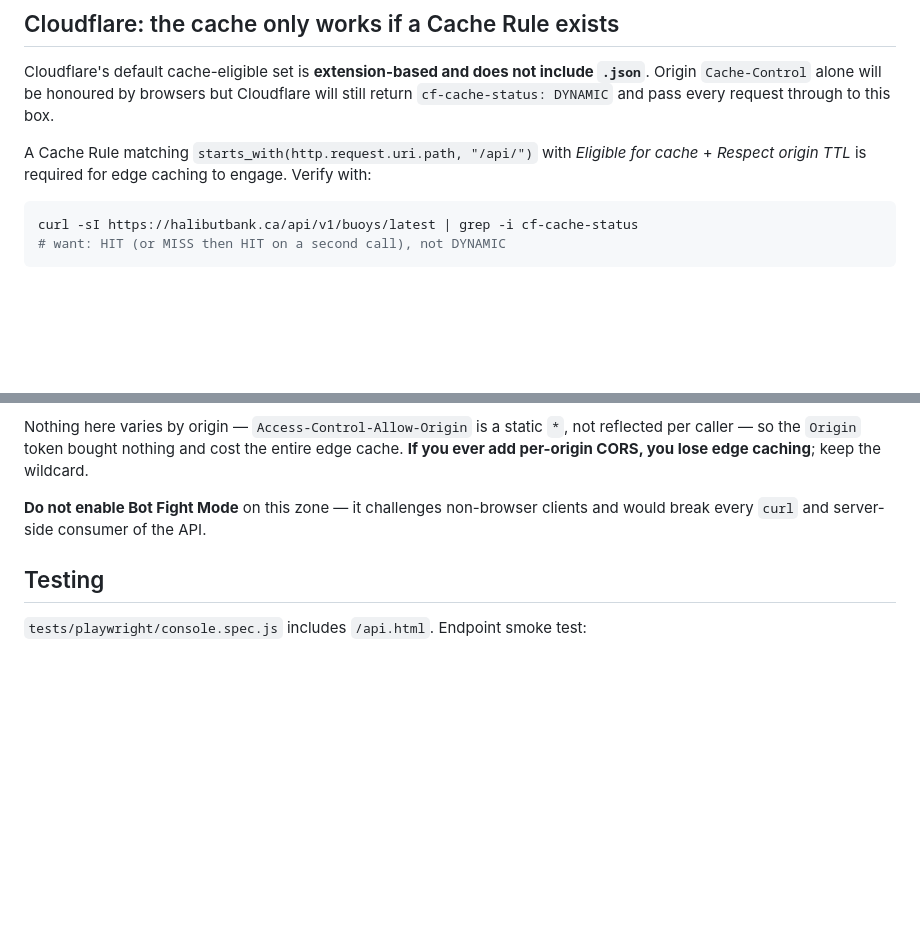
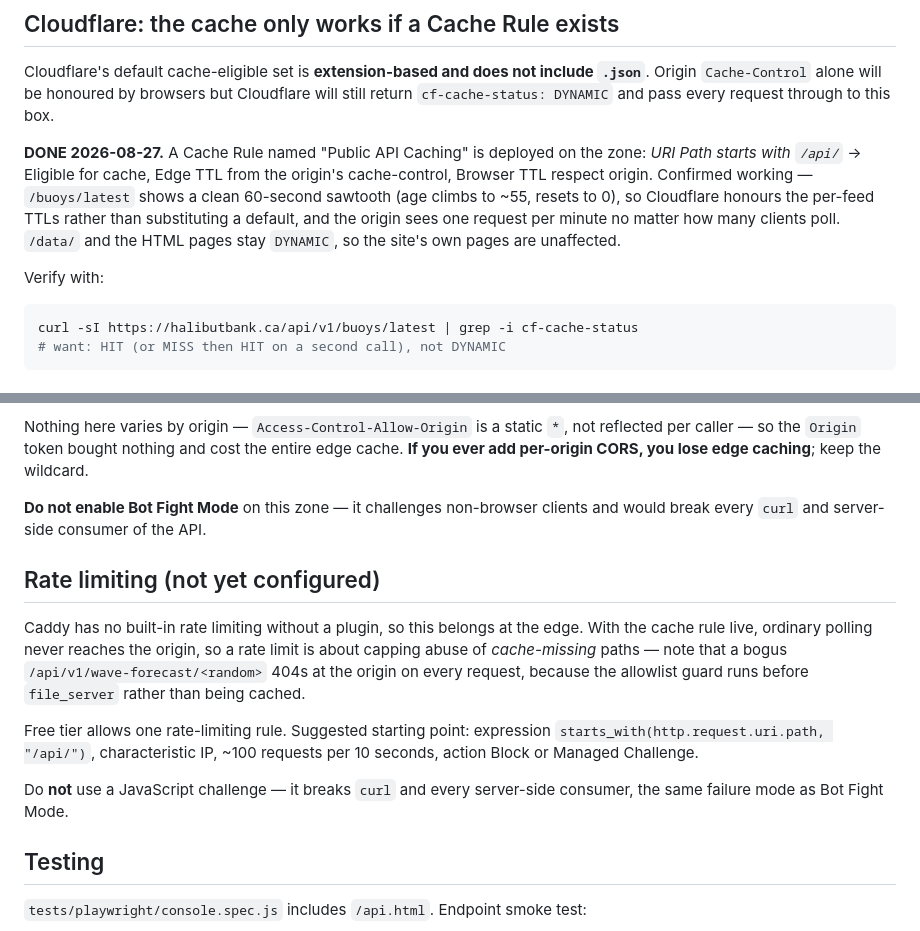
Before and after one commit to Keelando/surf-website, a Markdown page: docs/PUBLIC_API.md, 2 parts joined by grey strips. Rendered like a GitHub page; blank space fills up the shorter version.

Commit message:
Record the deployed cache rule, and flag rate limiting as the next step
The Cloudflare Cache Rule is live and verified: /buoys/latest holds a clean
60-second sawtooth, so the edge is honouring each feed's origin TTL rather
than substituting a default, and the origin now sees one request per minute
regardless of how many clients poll. /data/ and the HTML pages still report
DYNAMIC, so the site's own fetches are untouched.

Also writes down the rate-limit rule that has been discussed but not built,
before it evaporates into chat history. Worth noting why it still matters
with caching in place: a bogus /api/v1/wave-forecast/<random> 404s at the
origin every single time, because the allowlist guard runs ahead of
file_server and there is nothing there to cache. That is the path abuse would
take, not the cached ones.

Carries the same warning as Bot Fight Mode: no JavaScript challenge, or every
curl and server-side consumer breaks.

Co-Authored-By: Claude Opus 5 (1M context) <noreply@anthropic.com>

````diff
--- a/docs/PUBLIC_API.md
+++ b/docs/PUBLIC_API.md
@@ -86,9 +86,16 @@ include `.json`**. Origin `Cache-Control` alone will be honoured by browsers
 but Cloudflare will still return `cf-cache-status: DYNAMIC` and pass every
 request through to this box.
 
-A Cache Rule matching `starts_with(http.request.uri.path, "/api/")` with
-*Eligible for cache* + *Respect origin TTL* is required for edge caching to
-engage. Verify with:
+**DONE 2026-08-27.** A Cache Rule named "Public API Caching" is deployed on
+the zone: *URI Path starts with `/api/`* → Eligible for cache, Edge TTL from
+the origin's cache-control, Browser TTL respect origin. Confirmed working —
+`/buoys/latest` shows a clean 60-second sawtooth (age climbs to ~55, resets
+to 0), so Cloudflare honours the per-feed TTLs rather than substituting a
+default, and the origin sees one request per minute no matter how many
+clients poll. `/data/` and the HTML pages stay `DYNAMIC`, so the site's own
+pages are unaffected.
+
+Verify with:
 
 ```bash
 curl -sI https://halibutbank.ca/api/v1/buoys/latest | grep -i cf-cache-status
@@ -110,6 +117,22 @@ caching**; keep the wildcard.
 **Do not enable Bot Fight Mode** on this zone — it challenges non-browser
 clients and would break every `curl` and server-side consumer of the API.
 
+## Rate limiting (not yet configured)
+
+Caddy has no built-in rate limiting without a plugin, so this belongs at the
+edge. With the cache rule live, ordinary polling never reaches the origin, so
+a rate limit is about capping abuse of *cache-missing* paths — note that a
+bogus `/api/v1/wave-forecast/<random>` 404s at the origin on every request,
+because the allowlist guard runs before `file_server` rather than being
+cached.
+
+Free tier allows one rate-limiting rule. Suggested starting point:
+expression `starts_with(http.request.uri.path, "/api/")`, characteristic IP,
+~100 requests per 10 seconds, action Block or Managed Challenge.
+
+Do **not** use a JavaScript challenge — it breaks `curl` and every
+server-side consumer, the same failure mode as Bot Fight Mode.
+
 ## Testing
 
 `tests/playwright/console.spec.js` includes `/api.html`. Endpoint smoke test:
````
Also changed, not shown: TODO.md (+17 -0 lines).
